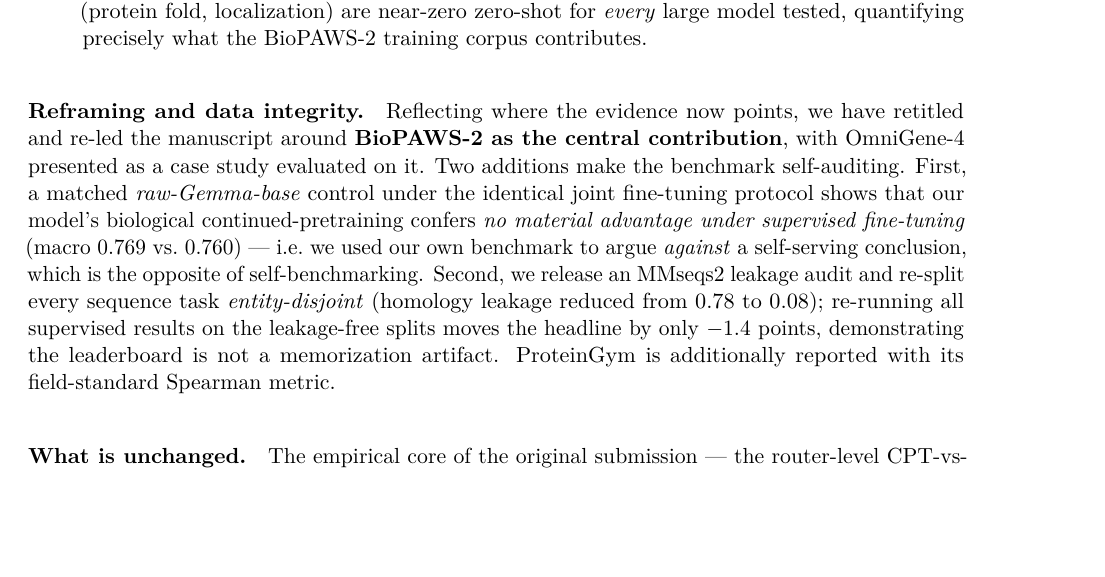
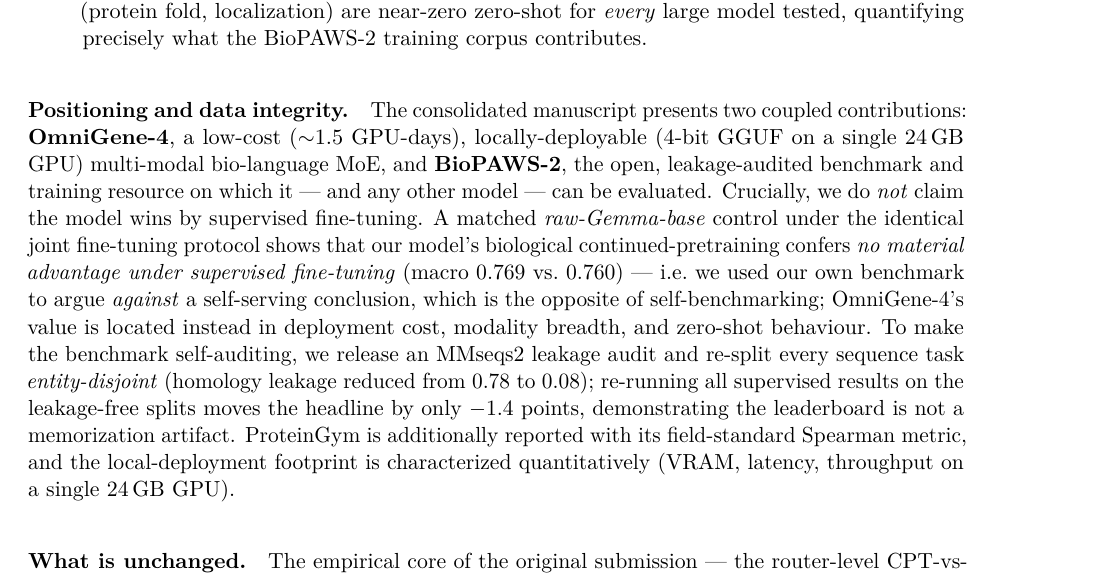
Before and after one commit to maris205/omnigene4, a LaTeX document (paper_mm/cover_letter_resubmission.tex): part of page 2 of 2 before the commit and part of page 2 of 3 after it, cut so that both start at the same text, the shorter picture padded with empty space. Compiled offline with pdfLaTeX.

Commit message:
Cover letter: align framing with model-first compromise title
Replace 'retitled around BioPAWS-2 as central contribution / OmniGene as case study' (conflicted with the model-first title) with 'two coupled contributions', keeping the honest negative-control and leakage-audit points intact.

Co-Authored-By: Claude Opus 4.8 (1M context) <noreply@anthropic.com>

```diff
--- a/paper_mm/cover_letter_resubmission.tex
+++ b/paper_mm/cover_letter_resubmission.tex
@@ -75,19 +75,23 @@ its author-evaluator. Concretely:
     training corpus contributes.
 \end{enumerate}
 
-\paragraph{Reframing and data integrity.}
-Reflecting where the evidence now points, we have retitled and re-led the manuscript around
-\textbf{BioPAWS-2 as the central contribution}, with OmniGene-4 presented as a case study
-evaluated on it. Two additions make the benchmark self-auditing. First, a matched
-\emph{raw-Gemma-base} control under the identical joint fine-tuning protocol shows that our
-model's biological continued-pretraining confers \emph{no material advantage under
-supervised fine-tuning} (macro 0.769 vs.\ 0.760) --- i.e.\ we used our own benchmark to argue
-\emph{against} a self-serving conclusion, which is the opposite of self-benchmarking.
-Second, we release an MMseqs2 leakage audit and re-split every sequence task
-\emph{entity-disjoint} (homology leakage reduced from 0.78 to 0.08); re-running all
-supervised results on the leakage-free splits moves the headline by only $-1.4$ points,
-demonstrating the leaderboard is not a memorization artifact. ProteinGym is additionally
-reported with its field-standard Spearman metric.
+\paragraph{Positioning and data integrity.}
+The consolidated manuscript presents two coupled contributions: \textbf{OmniGene-4}, a
+low-cost ($\sim$1.5 GPU-days), locally-deployable (4-bit GGUF on a single 24\,GB GPU)
+multi-modal bio-language MoE, and \textbf{BioPAWS-2}, the open, leakage-audited benchmark and
+training resource on which it --- and any other model --- can be evaluated. Crucially, we do
+\emph{not} claim the model wins by supervised fine-tuning. A matched \emph{raw-Gemma-base}
+control under the identical joint fine-tuning protocol shows that our model's biological
+continued-pretraining confers \emph{no material advantage under supervised fine-tuning}
+(macro 0.769 vs.\ 0.760) --- i.e.\ we used our own benchmark to argue \emph{against} a
+self-serving conclusion, which is the opposite of self-benchmarking; OmniGene-4's value is
+located instead in deployment cost, modality breadth, and zero-shot behaviour. To make the
+benchmark self-auditing, we release an MMseqs2 leakage audit and re-split every sequence task
+\emph{entity-disjoint} (homology leakage reduced from 0.78 to 0.08); re-running all supervised
+results on the leakage-free splits moves the headline by only $-1.4$ points, demonstrating the
+leaderboard is not a memorization artifact. ProteinGym is additionally reported with its
+field-standard Spearman metric, and the local-deployment footprint is characterized
+quantitatively (VRAM, latency, throughput on a single 24\,GB GPU).
 
 \paragraph{What is unchanged.}
 The empirical core of the original submission --- the router-level CPT-vs-SFT
```
Also changed, not shown: paper_mm/cover_letter_resubmission.pdf.
